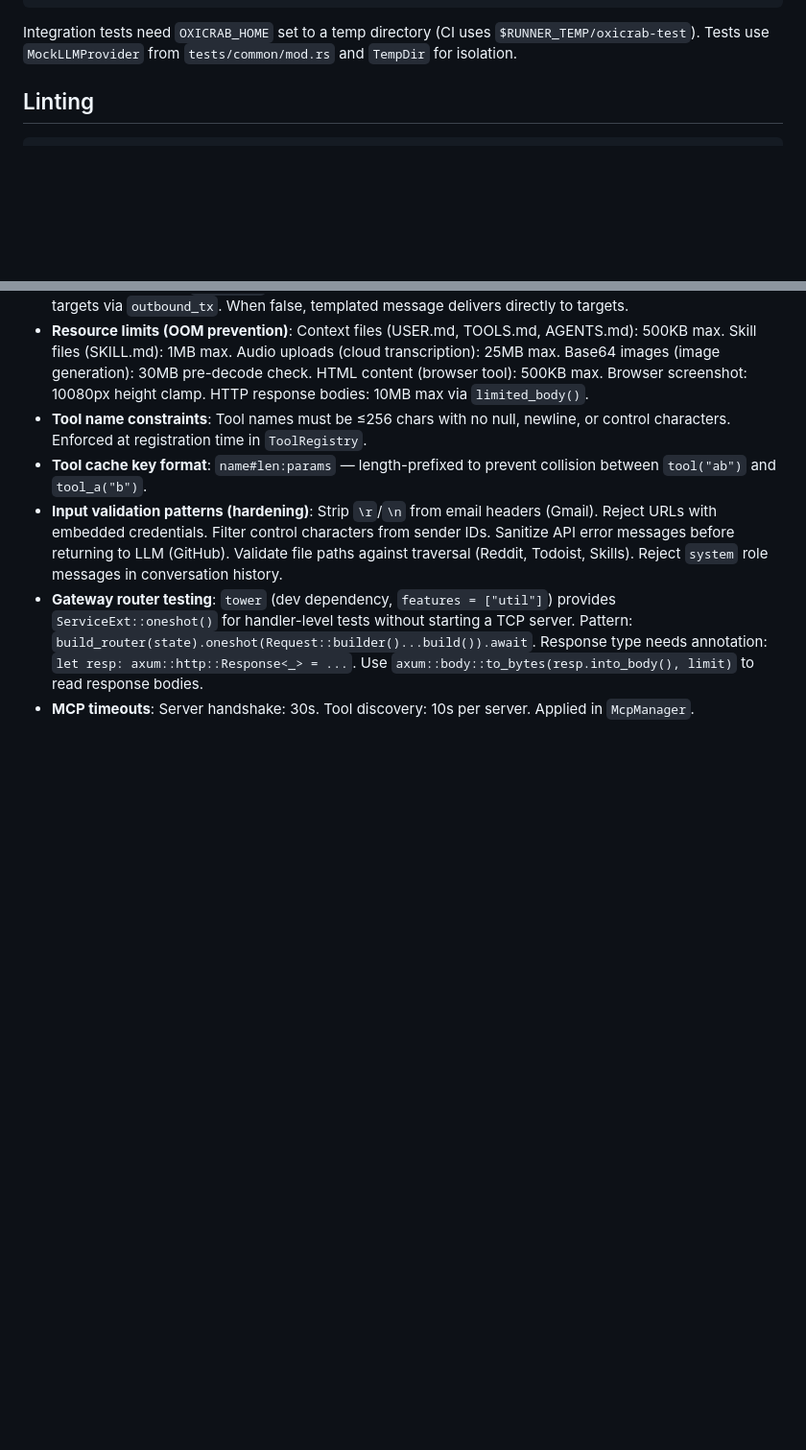
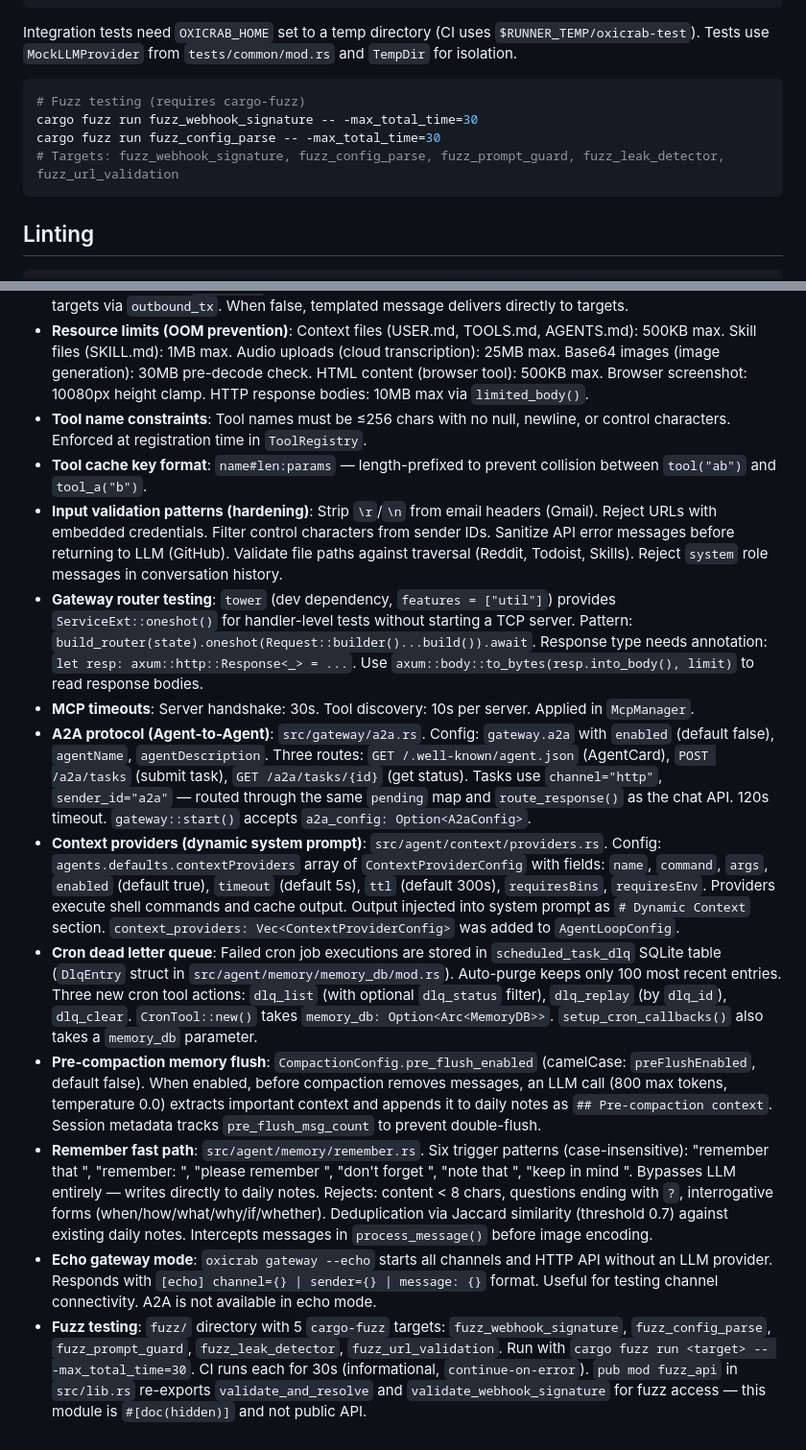
Before and after one commit to oxicrab/oxicrab, a Markdown page: CLAUDE.md, 2 parts joined by grey strips. Shown at 96% size. Rendered like a GitHub page; blank space fills up the shorter version.

Commit message:
docs(claude): document 7 recent features in CLAUDE.md
Add Common Pitfalls entries for A2A protocol, context providers, cron
DLQ, pre-compaction flush, remember fast path, echo gateway mode, and
fuzz testing. Add fuzz testing commands to Testing section.

````diff
--- a/CLAUDE.md
+++ b/CLAUDE.md
@@ -38,6 +38,13 @@ cargo test -- --test-threads=1
 ```
 
 Integration tests need `OXICRAB_HOME` set to a temp directory (CI uses `$RUNNER_TEMP/oxicrab-test`). Tests use `MockLLMProvider` from `tests/common/mod.rs` and `TempDir` for isolation.
+
+```bash
+# Fuzz testing (requires cargo-fuzz)
+cargo fuzz run fuzz_webhook_signature -- -max_total_time=30
+cargo fuzz run fuzz_config_parse -- -max_total_time=30
+# Targets: fuzz_webhook_signature, fuzz_config_parse, fuzz_prompt_guard, fuzz_leak_detector, fuzz_url_validation
+```
 
 ## Linting
 
@@ -160,3 +167,10 @@ Do **not** use `#[path = "foo_tests.rs"]` — this was previously used in 4 modu
 - **Input validation patterns (hardening)**: Strip `\r`/`\n` from email headers (Gmail). Reject URLs with embedded credentials. Filter control characters from sender IDs. Sanitize API error messages before returning to LLM (GitHub). Validate file paths against traversal (Reddit, Todoist, Skills). Reject `system` role messages in conversation history.
 - **Gateway router testing**: `tower` (dev dependency, `features = ["util"]`) provides `ServiceExt::oneshot()` for handler-level tests without starting a TCP server. Pattern: `build_router(state).oneshot(Request::builder()...build()).await`. Response type needs annotation: `let resp: axum::http::Response<_> = ...`. Use `axum::body::to_bytes(resp.into_body(), limit)` to read response bodies.
 - **MCP timeouts**: Server handshake: 30s. Tool discovery: 10s per server. Applied in `McpManager`.
+- **A2A protocol (Agent-to-Agent)**: `src/gateway/a2a.rs`. Config: `gateway.a2a` with `enabled` (default false), `agentName`, `agentDescription`. Three routes: `GET /.well-known/agent.json` (AgentCard), `POST /a2a/tasks` (submit task), `GET /a2a/tasks/{id}` (get status). Tasks use `channel="http"`, `sender_id="a2a"` — routed through the same `pending` map and `route_response()` as the chat API. 120s timeout. `gateway::start()` accepts `a2a_config: Option<A2aConfig>`.
+- **Context providers (dynamic system prompt)**: `src/agent/context/providers.rs`. Config: `agents.defaults.contextProviders` array of `ContextProviderConfig` with fields: `name`, `command`, `args`, `enabled` (default true), `timeout` (default 5s), `ttl` (default 300s), `requiresBins`, `requiresEnv`. Providers execute shell commands and cache output. Output injected into system prompt as `# Dynamic Context` section. `context_providers: Vec<ContextProviderConfig>` was added to `AgentLoopConfig`.
+- **Cron dead letter queue**: Failed cron job executions are stored in `scheduled_task_dlq` SQLite table (`DlqEntry` struct in `src/agent/memory/memory_db/mod.rs`). Auto-purge keeps only 100 most recent entries. Three new cron tool actions: `dlq_list` (with optional `dlq_status` filter), `dlq_replay` (by `dlq_id`), `dlq_clear`. `CronTool::new()` takes `memory_db: Option<Arc<MemoryDB>>`. `setup_cron_callbacks()` also takes a `memory_db` parameter.
+- **Pre-compaction memory flush**: `CompactionConfig.pre_flush_enabled` (camelCase: `preFlushEnabled`, default false). When enabled, before compaction removes messages, an LLM call (800 max tokens, temperature 0.0) extracts important context and appends it to daily notes as `## Pre-compaction context`. Session metadata tracks `pre_flush_msg_count` to prevent double-flush.
+- **Remember fast path**: `src/agent/memory/remember.rs`. Six trigger patterns (case-insensitive): "remember that ", "remember: ", "please remember ", "don't forget ", "note that ", "keep in mind ". Bypasses LLM entirely — writes directly to daily notes. Rejects: content < 8 chars, questions ending with `?`, interrogative forms (when/how/what/why/if/whether). Deduplication via Jaccard similarity (threshold 0.7) against existing daily notes. Intercepts messages in `process_message()` before image encoding.
+- **Echo gateway mode**: `oxicrab gateway --echo` starts all channels and HTTP API without an LLM provider. Responds with `[echo] channel={} | sender={} | message: {}` format. Useful for testing channel connectivity. A2A is not available in echo mode.
+- **Fuzz testing**: `fuzz/` directory with 5 `cargo-fuzz` targets: `fuzz_webhook_signature`, `fuzz_config_parse`, `fuzz_prompt_guard`, `fuzz_leak_detector`, `fuzz_url_validation`. Run with `cargo fuzz run <target> -- -max_total_time=30`. CI runs each for 30s (informational, `continue-on-error`). `pub mod fuzz_api` in `src/lib.rs` re-exports `validate_and_resolve` and `validate_webhook_signature` for fuzz access — this module is `#[doc(hidden)]` and not public API.
````
